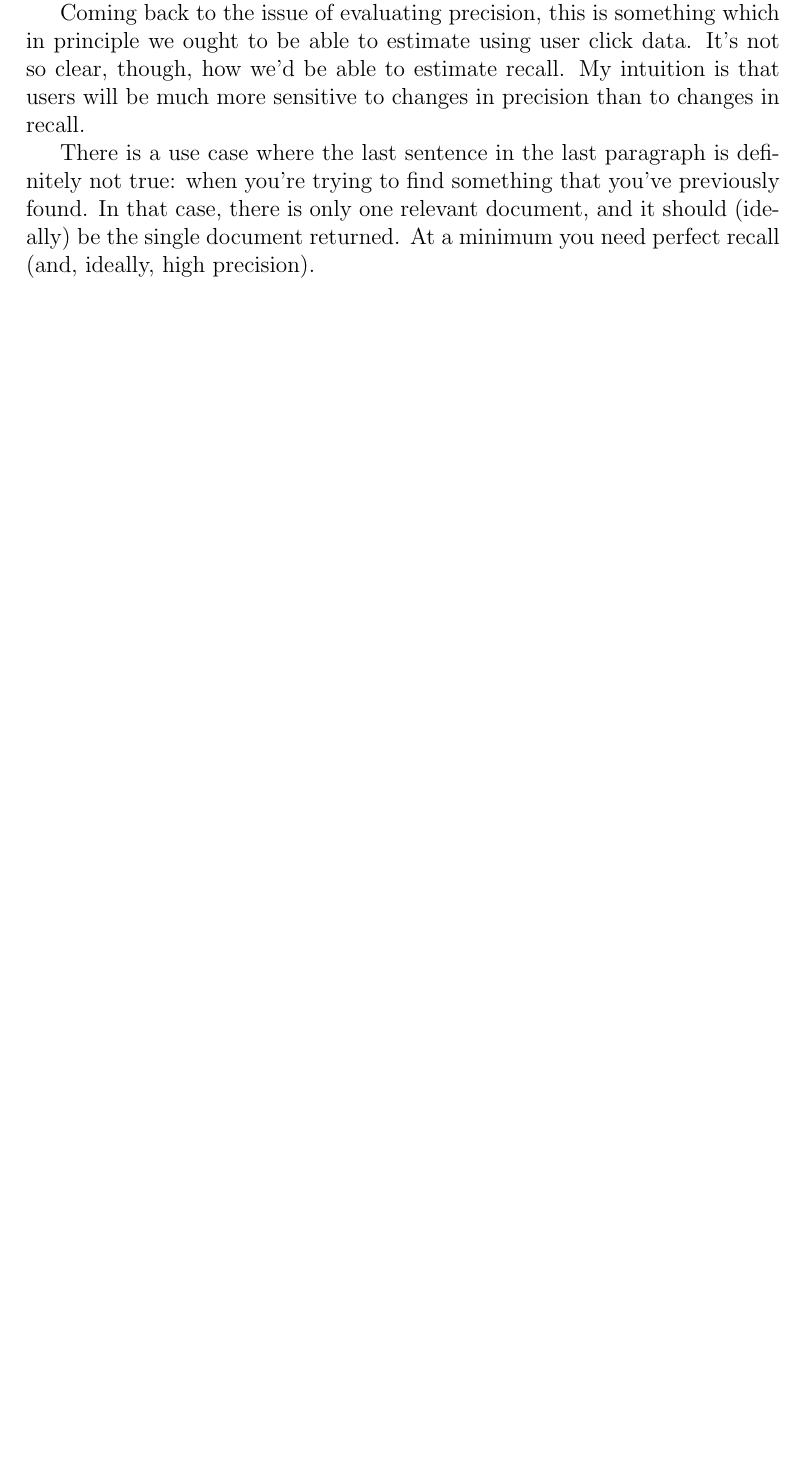
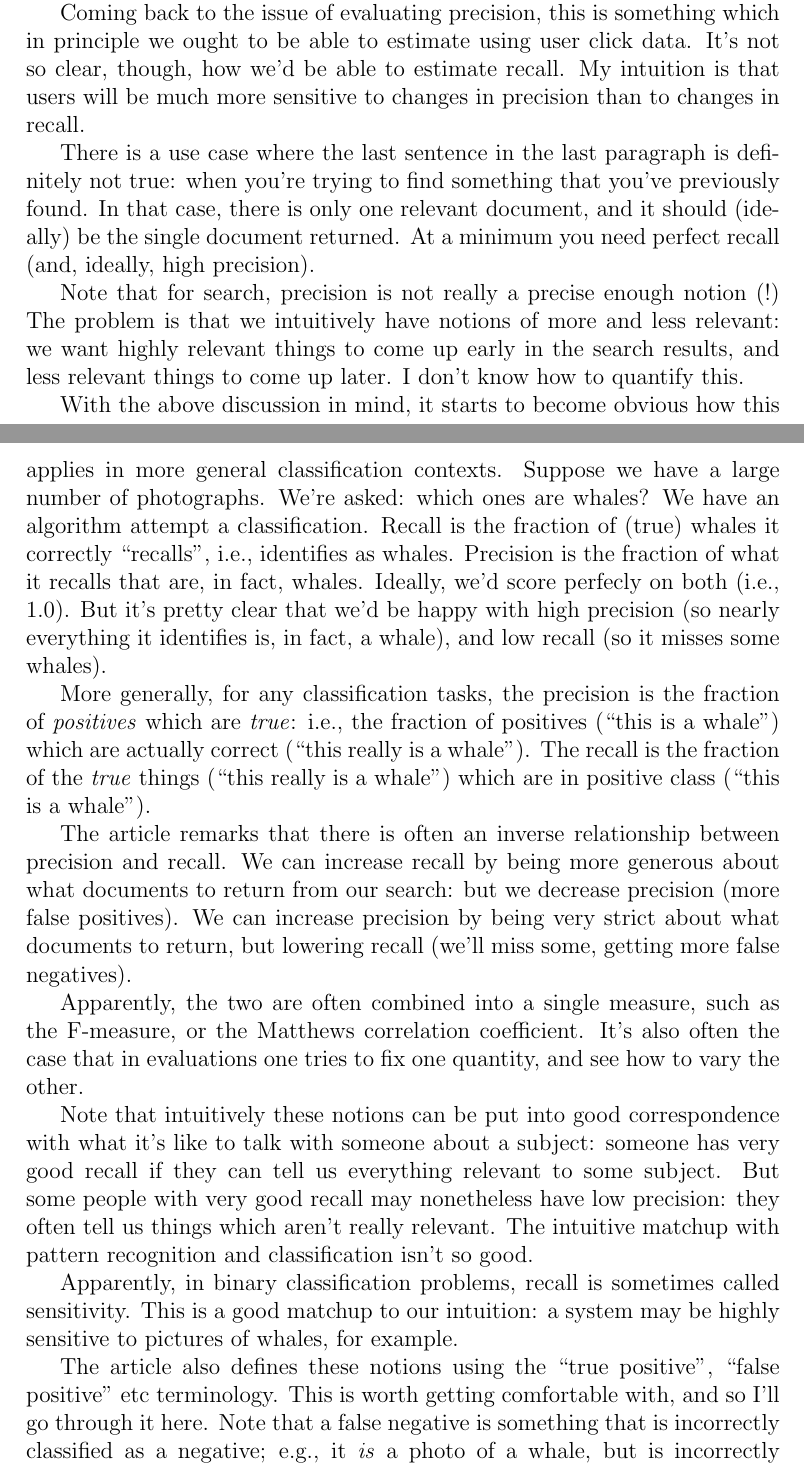
Before and after one commit to mnielsen/Information-extraction---first-notes, a LaTeX document (information_extraction_first_notes.tex): part of page 4 of 6 before the commit and two parts of pages 4 and 5 of 8 after it, the two joined at a grey line, cut so that both start at the same text, the shorter picture padded with empty space. Compiled offline with pdfLaTeX.

Commit message:
Rolling...

```diff
--- a/information_extraction_first_notes.tex
+++ b/information_extraction_first_notes.tex
@@ -170,3 +170,56 @@ previously found.  In that case, there is only one relevant document,
 and it should (ideally) be the single document returned.  At a minimum
 you need perfect recall (and, ideally, high precision).
 
+Note that for search, precision is not really a precise enough notion
+(!)  The problem is that we intuitively have notions of more and less
+relevant: we want highly relevant things to come up early in the
+search results, and less relevant things to come up later.  I don't
+know how to quantify this.
+
+With the above discussion in mind, it starts to become obvious how
+this applies in more general classification contexts.  Suppose we have
+a large number of photographs.  We're asked: which ones are whales?
+We have an algorithm attempt a classification.  Recall is the fraction
+of (true) whales it correctly ``recalls'', i.e., identifies as whales.
+Precision is the fraction of what it recalls that are, in fact,
+whales.  Ideally, we'd score perfecly on both (i.e., 1.0).  But it's
+pretty clear that we'd be happy with high precision (so nearly
+everything it identifies is, in fact, a whale), and low recall (so it
+misses some whales).
+
+More generally, for any classification tasks, the precision is the
+fraction of \emph{positives} which are \emph{true}: i.e., the fraction
+of positives (``this is a whale'') which are actually correct (``this
+really is a whale'').  The recall is the fraction of the \emph{true}
+things (``this really is a whale'') which are in positive class
+(``this is a whale'').
+
+The article remarks that there is often an inverse relationship
+between precision and recall. We can increase recall by being more
+generous about what documents to return from our search: but we
+decrease precision (more false positives).  We can increase precision
+by being very strict about what documents to return, but lowering
+recall (we'll miss some, getting more false negatives).
+
+Apparently, the two are often combined into a single measure, such as
+the F-measure, or the Matthews correlation coefficient.  It's also
+often the case that in evaluations one tries to fix one quantity, and
+see how to vary the other.
+
+Note that intuitively these notions can be put into good
+correspondence with what it's like to talk with someone about a
+subject: someone has very good recall if they can tell us everything
+relevant to some subject.  But some people with very good recall may
+nonetheless have low precision: they often tell us things which aren't
+really relevant.  The intuitive matchup with pattern recognition and
+classification isn't so good.
+
+Apparently, in binary classification problems, recall is sometimes
+called sensitivity.  This is a good matchup to our intuition: a system
+may be highly sensitive to pictures of whales, for example.
+
+The article also defines these notions using the ``true positive'',
+``false positive'' etc terminology.  This is worth getting comfortable
+with, and so I'll go through it here.  Note that a false negative is
+something that is incorrectly classified as a negative; e.g., it
+\emph{is} a photo of a whale, but is incorrectly classified as not
```
Also changed, not shown: information_extraction_first_notes.tex (37 more changed lines).
